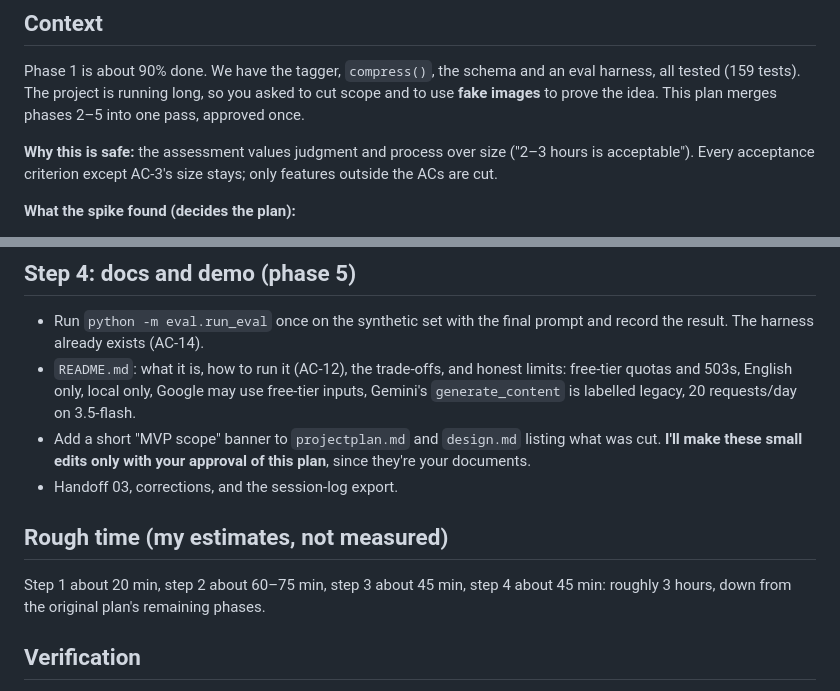
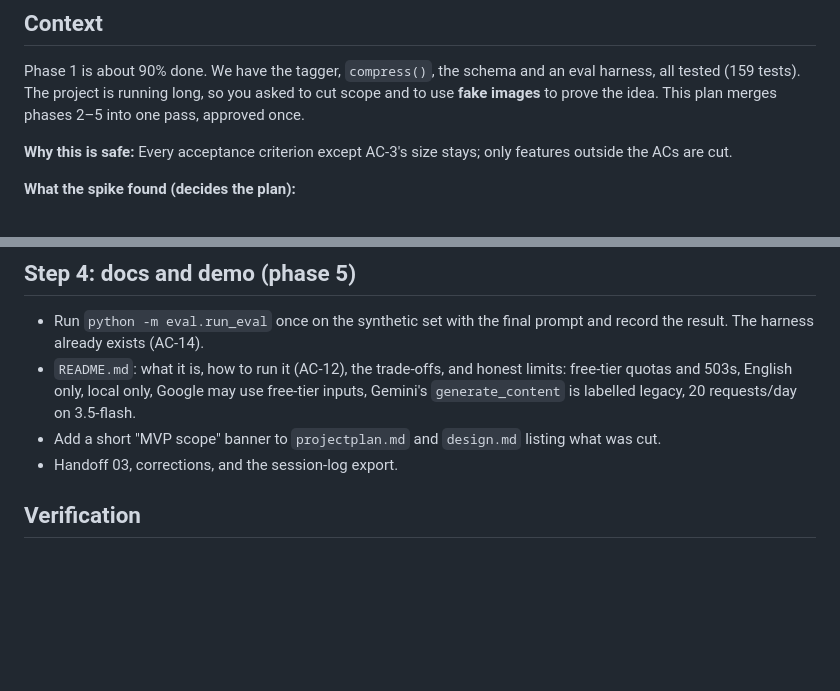
Before and after one commit to Wei-Hui-Yuan/ai-screenshot-repository, a Markdown page: planning/phase_plans/mvp.md, 2 parts joined by grey strips. Rendered like a GitHub page; blank space fills up the shorter version.

Commit message:
Revise MVP plan and update scope details
Removed rough time estimates and clarified MVP scope edits.

```diff
--- a/planning/phase_plans/mvp.md
+++ b/planning/phase_plans/mvp.md
@@ -3,7 +3,7 @@
 ## Context
 Phase 1 is about 90% done. We have the tagger, `compress()`, the schema and an eval harness, all tested (159 tests). The project is running long, so you asked to cut scope and to use **fake images** to prove the idea. This plan merges phases 2–5 into one pass, approved once.
 
-**Why this is safe:** the assessment values judgment and process over size ("2–3 hours is acceptable"). Every acceptance criterion except AC-3's size stays; only features outside the ACs are cut.
+**Why this is safe:** Every acceptance criterion except AC-3's size stays; only features outside the ACs are cut.
 
 **What the spike found (decides the plan):**
 - `gemini-3.1-flash-lite` works well: 4–12 s per call, G1–G5 all PASS on the synthetic set, the injection image was resisted and the personal-info flag fires. It has not hit a quota yet (18 calls today).
@@ -50,11 +50,8 @@ One `app/static/index.html`, vanilla JS, no build step, **`textContent` only** (
 ## Step 4: docs and demo (phase 5)
 - Run `python -m eval.run_eval` once on the synthetic set with the final prompt and record the result. The harness already exists (AC-14).
 - `README.md`: what it is, how to run it (AC-12), the trade-offs, and honest limits: free-tier quotas and 503s, English only, local only, Google may use free-tier inputs, Gemini's `generate_content` is labelled legacy, 20 requests/day on 3.5-flash.
-- Add a short "MVP scope" banner to `projectplan.md` and `design.md` listing what was cut. **I'll make these small edits only with your approval of this plan**, since they're your documents.
+- Add a short "MVP scope" banner to `projectplan.md` and `design.md` listing what was cut.
 - Handoff 03, corrections, and the session-log export.
-
-## Rough time (my estimates, not measured)
-Step 1 about 20 min, step 2 about 60–75 min, step 3 about 45 min, step 4 about 45 min: roughly 3 hours, down from the original plan's remaining phases.
 
 ## Verification
 - `pytest -W error` in the venv with no key; fresh-clone check at the end (AC-11, AC-12).
```
